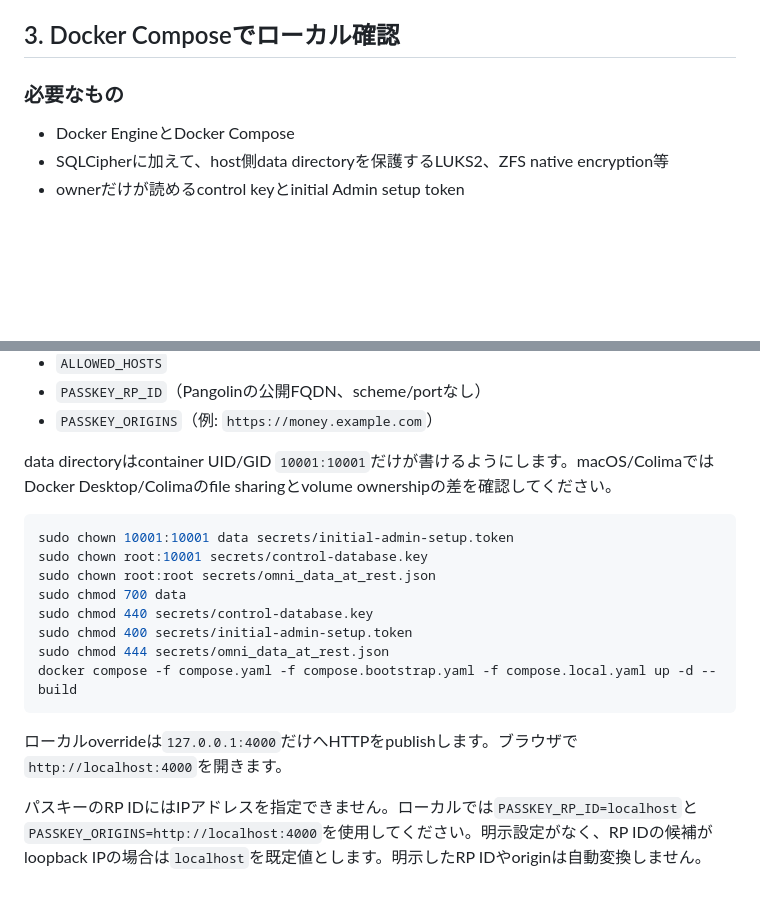
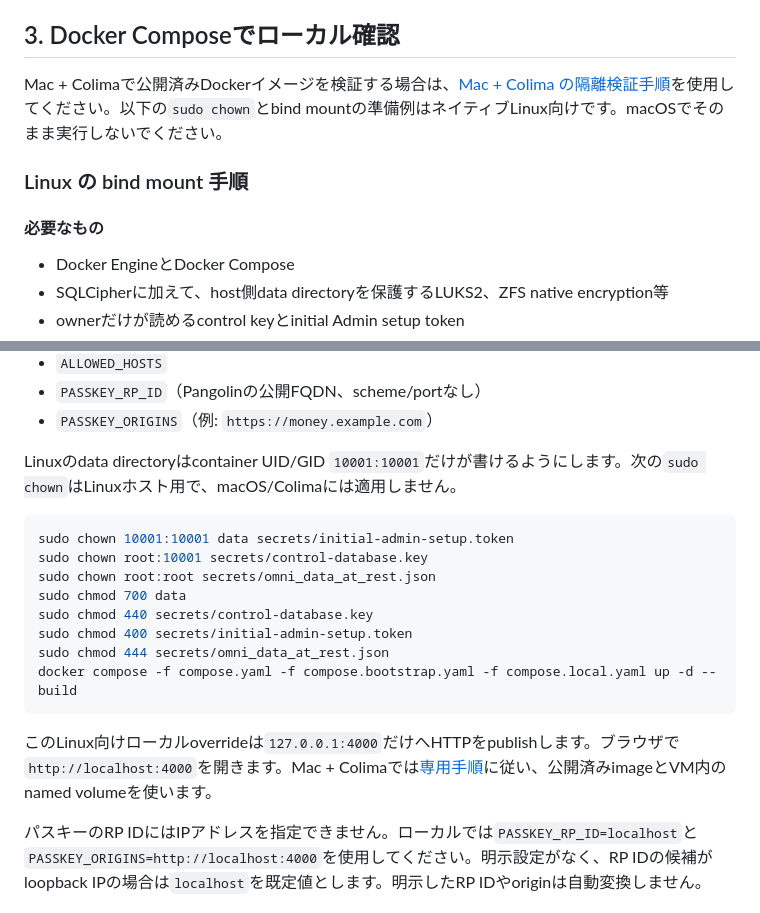
Before and after one commit to ShiningWank0/Omni_Money, a Markdown page: docs/how-to-use.md, 2 parts joined by grey strips. Drawn GitHub-style; blank space fills up the shorter version.

Commit message:
docs: distinguish Linux bind mounts from Mac Colima validation

````diff
--- a/docs/how-to-use.md
+++ b/docs/how-to-use.md
@@ -51,7 +51,11 @@ AIはDesktop/serverのproductionで提供していません。user-vault-bound A
 
 ## 3. Docker Composeでローカル確認
 
-### 必要なもの
+Mac + Colimaで公開済みDockerイメージを検証する場合は、[Mac + Colima の隔離検証手順](mac-colima-verification.md)を使用してください。以下の`sudo chown`とbind mountの準備例はネイティブLinux向けです。macOSでそのまま実行しないでください。
+
+### Linux の bind mount 手順
+
+#### 必要なもの
 
 - Docker EngineとDocker Compose
 - SQLCipherに加えて、host側data directoryを保護するLUKS2、ZFS native encryption等
@@ -80,7 +84,7 @@ chmod 600 secrets/control-database.key secrets/initial-admin-setup.token
 - `PASSKEY_RP_ID`（Pangolinの公開FQDN、scheme/portなし）
 - `PASSKEY_ORIGINS`（例: `https://money.example.com`）
 
-data directoryはcontainer UID/GID `10001:10001`だけが書けるようにします。macOS/ColimaではDocker Desktop/Colimaのfile sharingとvolume ownershipの差を確認してください。
+Linuxのdata directoryはcontainer UID/GID `10001:10001`だけが書けるようにします。次の`sudo chown`はLinuxホスト用で、macOS/Colimaには適用しません。
 
 ```bash
 sudo chown 10001:10001 data secrets/initial-admin-setup.token
@@ -93,7 +97,7 @@ sudo chmod 444 secrets/omni_data_at_rest.json
 docker compose -f compose.yaml -f compose.bootstrap.yaml -f compose.local.yaml up -d --build
 ```
 
-ローカルoverrideは`127.0.0.1:4000`だけへHTTPをpublishします。ブラウザで`http://localhost:4000`を開きます。
+このLinux向けローカルoverrideは`127.0.0.1:4000`だけへHTTPをpublishします。ブラウザで`http://localhost:4000`を開きます。Mac + Colimaでは[専用手順](mac-colima-verification.md)に従い、公開済みimageとVM内のnamed volumeを使います。
 
 パスキーのRP IDにはIPアドレスを指定できません。ローカルでは`PASSKEY_RP_ID=localhost`と`PASSKEY_ORIGINS=http://localhost:4000`を使用してください。明示設定がなく、RP IDの候補がloopback IPの場合は`localhost`を既定値とします。明示したRP IDやoriginは自動変換しません。
 
````
